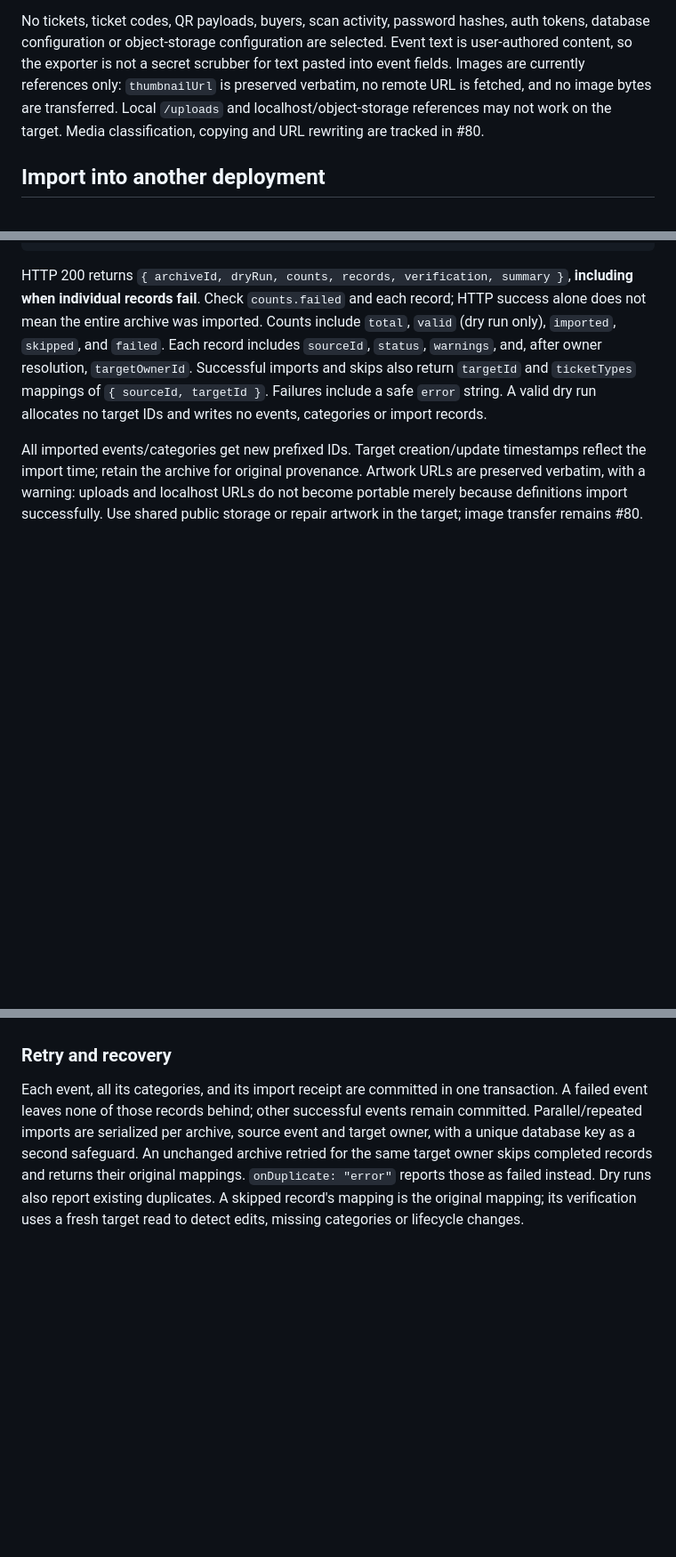
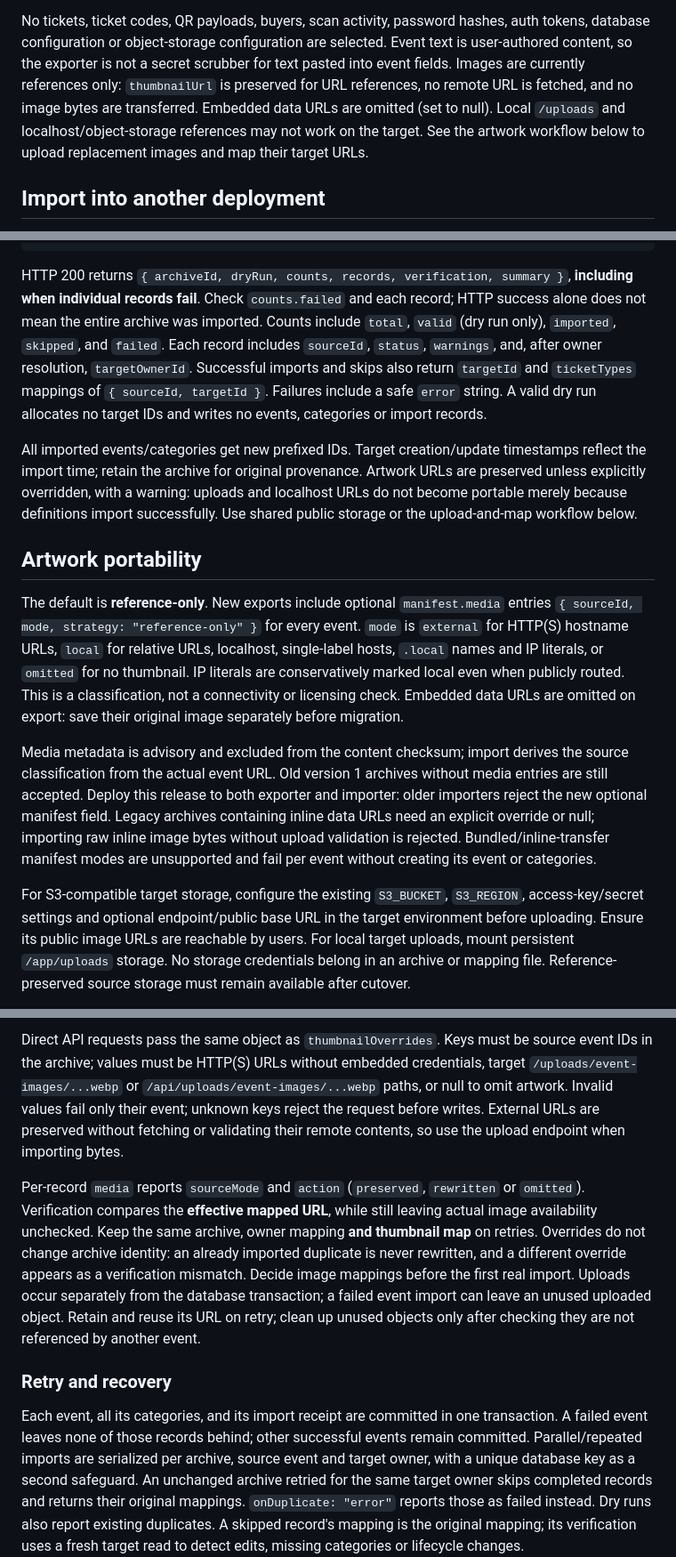
Before and after one commit to rmkasendwa/passmint, a Markdown page: docs/event-portability.md, 3 parts joined by grey strips. Shown at 89% size. Rendered like a GitHub page; blank space fills up the shorter version.

Commit message:
Document reference-only media migration and upload workflow

```diff
--- a/docs/event-portability.md
+++ b/docs/event-portability.md
@@ -140,9 +142,10 @@ No tickets, ticket codes, QR payloads, buyers, scan activity, password hashes,
 auth tokens, database configuration or object-storage configuration are selected.
 Event text is user-authored content, so the exporter is not a secret scrubber for
 text pasted into event fields. Images are currently references only: `thumbnailUrl`
-is preserved verbatim, no remote URL is fetched, and no image bytes are transferred.
-Local `/uploads` and localhost/object-storage references may not work on the target.
-Media classification, copying and URL rewriting are tracked in #80.
+is preserved for URL references, no remote URL is fetched, and no image bytes are
+transferred. Embedded data URLs are omitted (set to null). Local `/uploads` and
+localhost/object-storage references may not work on the target. See the artwork
+workflow below to upload replacement images and map their target URLs.
 
 ## Import into another deployment
 
@@ -236,6 +239,32 @@ run allocates no target IDs and writes no events, categories or import records.
 
 All imported events/categories get new prefixed IDs. Target creation/update
 timestamps reflect the import time; retain the archive for original provenance.
-Artwork URLs are preserved verbatim, with a warning: uploads and localhost URLs
-do not become portable merely because definitions import successfully. Use shared
-public storage or repair artwork in the target; image transfer remains #80.
+Artwork URLs are preserved unless explicitly overridden, with a warning: uploads
+and localhost URLs do not become portable merely because definitions import
+successfully. Use shared public storage or the upload-and-map workflow below.
+
+## Artwork portability
+
+The default is **reference-only**. New exports include optional `manifest.media`
+entries `{ sourceId, mode, strategy: "reference-only" }` for every event. `mode`
+is `external` for HTTP(S) hostname URLs, `local` for relative URLs, localhost,
+single-label hosts, `.local` names and IP literals, or `omitted` for no thumbnail.
+IP literals are conservatively marked local even when publicly routed. This is a
+classification, not a connectivity or licensing check. Embedded data URLs are
+omitted on export: save their original image separately before migration.
+
+Media metadata is advisory and excluded from the content checksum; import derives
+the source classification from the actual event URL. Old version 1 archives without
+media entries are still accepted. Deploy this release to both exporter and importer:
+older importers reject the new optional manifest field. Legacy archives containing
+inline data URLs need an explicit override or null; importing raw inline image
+bytes without upload validation is rejected. Bundled/inline-transfer manifest modes
+are unsupported and fail per event without creating its event or categories.
+
+For S3-compatible target storage, configure the existing `S3_BUCKET`, `S3_REGION`,
+access-key/secret settings and optional endpoint/public base URL in the target
+environment before uploading. Ensure its public image URLs are reachable by users.
+For local target uploads, mount persistent `/app/uploads` storage. No storage
+credentials belong in an archive or mapping file. Reference-preserved source
+storage must remain available after cutover.
+
@@ -242,3 +288,19 @@ public storage or repair artwork in the target; image transfer remains #80.
+Direct API requests pass the same object as `thumbnailOverrides`. Keys must be
+source event IDs in the archive; values must be HTTP(S) URLs without embedded
+credentials, target `/uploads/event-images/...webp` or `/api/uploads/event-images/...webp`
+paths, or null to omit artwork. Invalid values fail only their event; unknown keys
+reject the request before writes. External URLs are preserved without fetching or
+validating their remote contents, so use the upload endpoint when importing bytes.
+
+Per-record `media` reports `sourceMode` and `action` (`preserved`, `rewritten` or
+`omitted`). Verification compares the **effective mapped URL**, while still leaving
+actual image availability unchecked. Keep the same archive, owner mapping **and
+thumbnail map** on retries. Overrides do not change archive identity: an already
+imported duplicate is never rewritten, and a different override appears as a
+verification mismatch. Decide image mappings before the first real import.
+Uploads occur separately from the database transaction; a failed event import can
+leave an unused uploaded object. Retain and reuse its URL on retry; clean up unused
+objects only after checking they are not referenced by another event.
 
 ### Retry and recovery
 
```
Also changed, not shown: other parts of docs/event-portability.md (+21 -2 lines).
